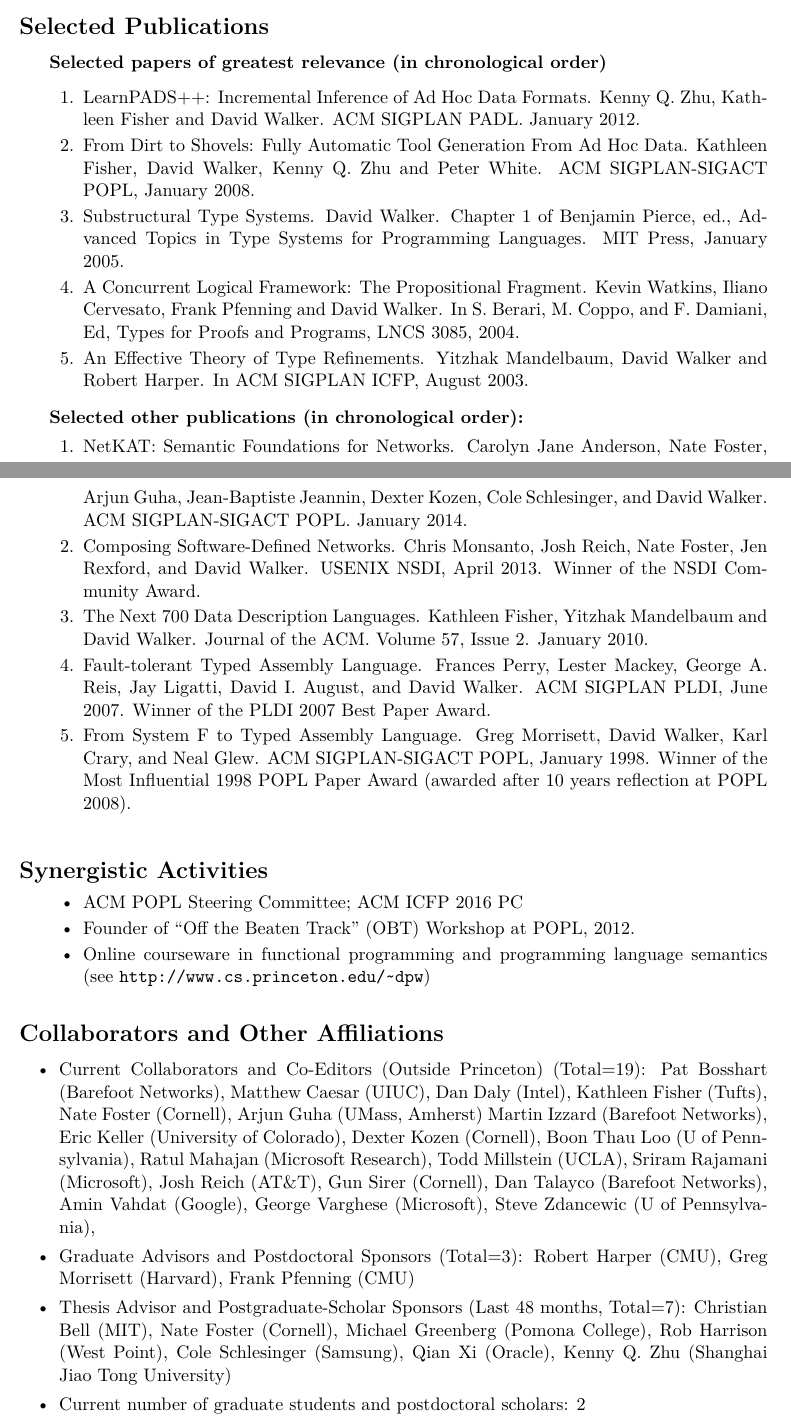
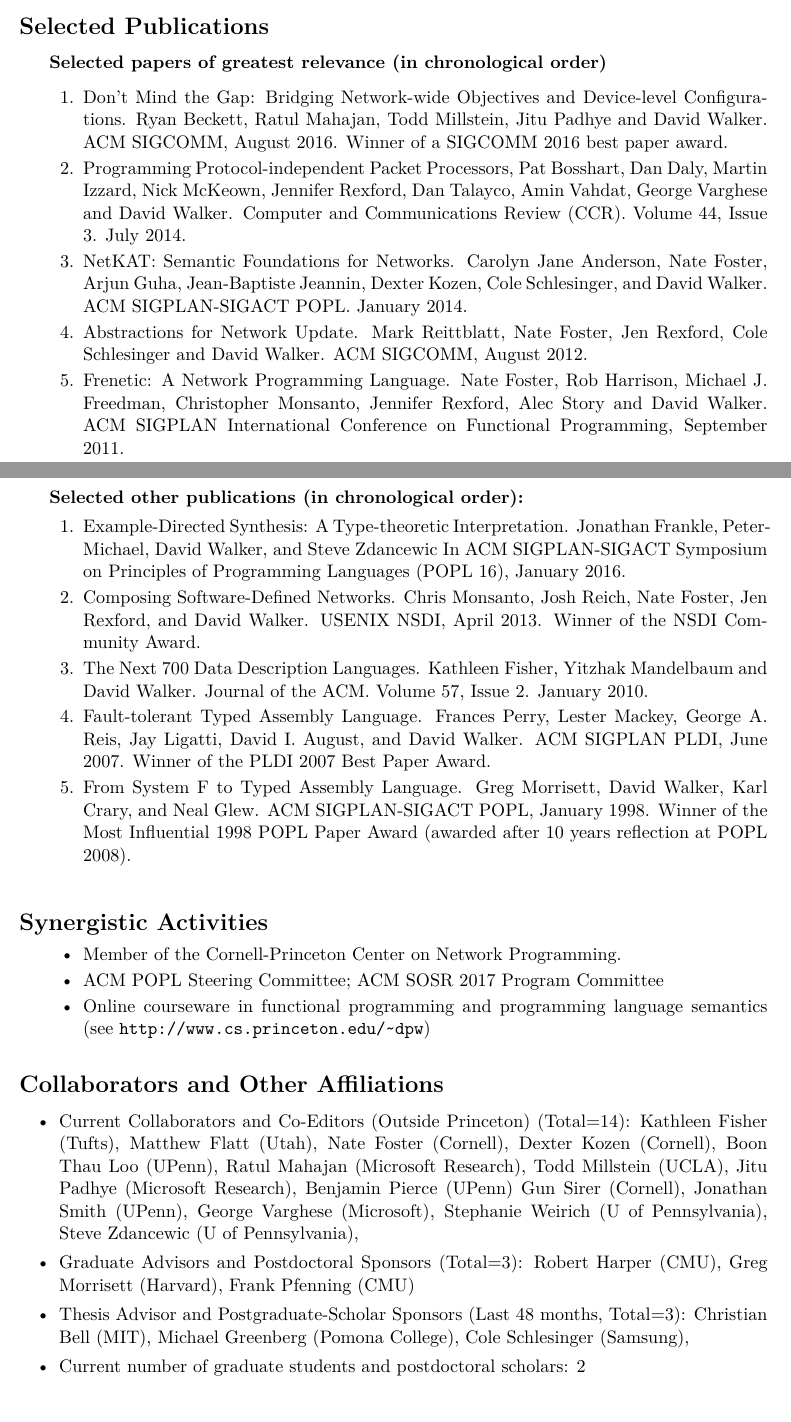
Before and after one commit to princedpw/nsf-propane-2016, a LaTeX document (Prop/dpw-bio.tex): two parts of pages 1 and 2 of 2, joined at a grey line, cut so that both start at the same text. Compiled offline with XeLaTeX.

Commit message:
bio revised

```diff
--- a/Prop/dpw-bio.tex
+++ b/Prop/dpw-bio.tex
@@ -227,21 +227,22 @@ Princeton, NJ 08544
 \begin{honor2enum}
 \vskip .1in
 
-\item LearnPADS++:  Incremental Inference of Ad Hoc Data Formats.  Kenny Q. Zhu, Kathleen Fisher and David Walker.  ACM SIGPLAN PADL.  January 2012.
+\item
+Don't Mind the Gap: Bridging Network-wide Objectives and Device-level Configurations. Ryan Beckett, Ratul Mahajan, Todd Millstein, Jitu Padhye and David Walker. ACM SIGCOMM, August 2016.  Winner of a SIGCOMM 2016 best paper award.
 
 \item
-From Dirt to Shovels:  Fully Automatic Tool Generation From Ad Hoc Data. Kathleen Fisher, David Walker, Kenny Q. Zhu and Peter White.  ACM SIGPLAN-SIGACT POPL,  January 2008.
-
-\item Substructural Type Systems.  David Walker.
-Chapter 1 of Benjamin Pierce, ed.,
-Advanced Topics in Type Systems for Programming Languages.
-MIT Press, January 2005.
+Programming Protocol-independent Packet Processors, Pat Bosshart, Dan Daly, Martin Izzard, Nick McKeown, Jennifer Rexford, Dan Talayco, Amin Vahdat, George Varghese and David Walker.  Computer and Communications Review (CCR).  Volume 44, Issue 3.  July 2014.
 
 \item
-A Concurrent Logical Framework:  The Propositional Fragment.  Kevin Watkins, Iliano Cervesato, Frank Pfenning and David Walker.  In S. Berari, M. Coppo, and F. Damiani, Ed, Types for Proofs and Programs, LNCS 3085, 2004.
+NetKAT: Semantic Foundations for Networks.  Carolyn Jane Anderson, Nate Foster, Arjun Guha, Jean-Baptiste Jeannin, Dexter Kozen, Cole Schlesinger, and David Walker.  ACM SIGPLAN-SIGACT POPL. January 2014.
 
 \item
-An Effective Theory of Type Refinements.  Yitzhak Mandelbaum, David Walker and Robert Harper.  In ACM SIGPLAN ICFP, August 2003.
+Abstractions for Network Update.  Mark Reittblatt, Nate Foster, Jen Rexford, Cole Schlesinger and David Walker.  ACM SIGCOMM, August 2012.
+
+\item
+Frenetic: A Network Programming Language.  Nate Foster, Rob Harrison, Michael J. Freedman, Christopher Monsanto, Jennifer Rexford, Alec Story and David Walker.  ACM SIGPLAN International Conference on Functional Programming, September 2011.
+
+
 
 %
 
@@ -252,7 +253,7 @@ An Effective Theory of Type Refinements.  Yitzhak Mandelbaum, David Walker and R
 \begin{honor2enum}
 
 \item
-NetKAT: Semantic Foundations for Networks.  Carolyn Jane Anderson, Nate Foster, Arjun Guha, Jean-Baptiste Jeannin, Dexter Kozen, Cole Schlesinger, and David Walker.  ACM SIGPLAN-SIGACT POPL. January 2014.
+Example-Directed Synthesis: A Type-theoretic Interpretation. Jonathan Frankle, Peter-Michael, David Walker, and Steve Zdancewic In ACM SIGPLAN-SIGACT Symposium on Principles of Programming Languages (POPL 16), January 2016.
 
 \item
 Composing Software-Defined Networks.  Chris Monsanto, Josh Reich, Nate Foster, Jen Rexford, and David Walker.  USENIX NSDI, April 2013.  Winner of the NSDI Community Award.
@@ -285,8 +286,8 @@ January 1998.  Winner of the Most Influential 1998 POPL Paper Award
 \begin{honor2list}
 \vskip .1in
 \begin{itemize}
-\item ACM POPL Steering Committee; ACM ICFP 2016 PC
-\item Founder of ``Off the Beaten Track'' (OBT) Workshop at POPL, 2012.
+\item Member of the Cornell-Princeton Center on Network Programming.
+\item ACM POPL Steering Committee; ACM SOSR 2017 Program Committee
 \item Online courseware in functional programming and programming language
 semantics (see \url{http://www.cs.princeton.edu/~dpw})
 \end{itemize}
@@ -299,32 +300,33 @@ semantics (see \url{http://www.cs.princeton.edu/~dpw})
 \begin{Rsection}{\Large \bf {Collaborators and Other Affiliations}}
 \begin{itemize}
 \vskip .1in
-\item Current Collaborators and Co-Editors (Outside Princeton) (Total=19):
+\item Current Collaborators and Co-Editors (Outside Princeton) (Total=14):
 %Andrew Appel (Princeton),
 %Zena Ariola (U of Oregon),
-Pat Bosshart (Barefoot Networks),
-Matthew Caesar (UIUC),
+%Pat Bosshart (Barefoot Networks),
+%Matthew Caesar (UIUC),
 %Lujo Bauer (Carnegie Mellon),
 %Iliano Cervesato (Tulane),
 %Karl Crary (Carnegie Mellon University),
 %Daniel Dantas (Princeton University),
-Dan Daly (Intel),
+%Dan Daly (Intel),
 %Ed Felten (Princeton University),
 %Mary Fernandez (AT\&T),
 %Nick Feamster (Princeton U),
 Kathleen Fisher (Tufts),
+Matthew Flatt (Utah),
 Nate Foster (Cornell),
 %Neal Glew (Intel),
-Arjun Guha (UMass, Amherst)
+%Arjun Guha (UMass, Amherst)
 %Robert Harper (Carnegie Mellon),
-Martin Izzard (Barefoot Networks),
+%Martin Izzard (Barefoot Networks),
 %Trevor Jim (AT\&T),
 %Limin Jia (Carnegie Mellon University)
-Eric Keller (University of Colorado),
+%Eric Keller (University of Colorado),
 Dexter Kozen (Cornell),
 %Shuvendu Lahiri (Microsoft),
 %Jay Ligatti (University of South Florida),
-Boon Thau Loo (U of Pennsylvania),
+Boon Thau Loo (UPenn),
 Ratul Mahajan (Microsoft Research),
 Todd Millstein (UCLA),
 %Yitzhak Mandelbaum (Google),
@@ -332,20 +334,22 @@ Todd Millstein (UCLA),
 %Frank Pfenning (Carnegie Mellon),
 %Shaz Qadeer (Microsoft),
 %Jennifer Rexford (Princeton U),
-Sriram Rajamani (Microsoft),
-Josh Reich (AT\&T),
+Jitu Padhye (Microsoft Research),
+Benjamin Pierce (UPenn)
+%Sriram Rajamani (Microsoft),
+%Josh Reich (AT\&T),
 Gun Sirer (Cornell),
-%Jonathan Smith (U of Pennsylvania),
+Jonathan Smith (UPenn),
 %Nikhil Swamy (Microsoft),
 %Fred Smith (MathWorks),
 %Frances Spalding (Princeton),
-Dan Talayco (Barefoot Networks),
-Amin Vahdat (Google),
+%Dan Talayco (Barefoot Networks),
+%Amin Vahdat (Google),
 George Varghese (Microsoft),
 %Daniel Wang (Princeton),
 %Geoffrey Washburn (U of Pennsylvania),
 %Kevin Watkins (Carnegie Mellon),
-%Stephanie Weirich (U of Pennsylvania),
+Stephanie Weirich (U of Pennsylvania),
 %Matt Welsh (Harvard),
 Steve Zdancewic (U of Pennsylvania),
 %Kenny Q. Zhu (Shanghai U),
@@ -354,14 +358,10 @@ Steve Zdancewic (U of Pennsylvania),
 
 \item Graduate Advisors and Postdoctoral Sponsors (Total=3):
 Robert Harper (CMU), Greg Morrisett (Harvard), Frank Pfenning (CMU)
-\item Thesis Advisor and Postgraduate-Scholar Sponsors (Last 48 months, Total=7):
+\item Thesis Advisor and Postgraduate-Scholar Sponsors (Last 48 months, Total=3):
 Christian Bell (MIT),
-Nate Foster (Cornell),
 Michael Greenberg (Pomona College),
-Rob Harrison (West Point),
 Cole Schlesinger (Samsung),
-Qian Xi (Oracle),
-Kenny Q. Zhu (Shanghai Jiao Tong University)
 \item Current number of graduate students and postdoctoral scholars: 2
 \end{itemize}
 \end{Rsection}
```
